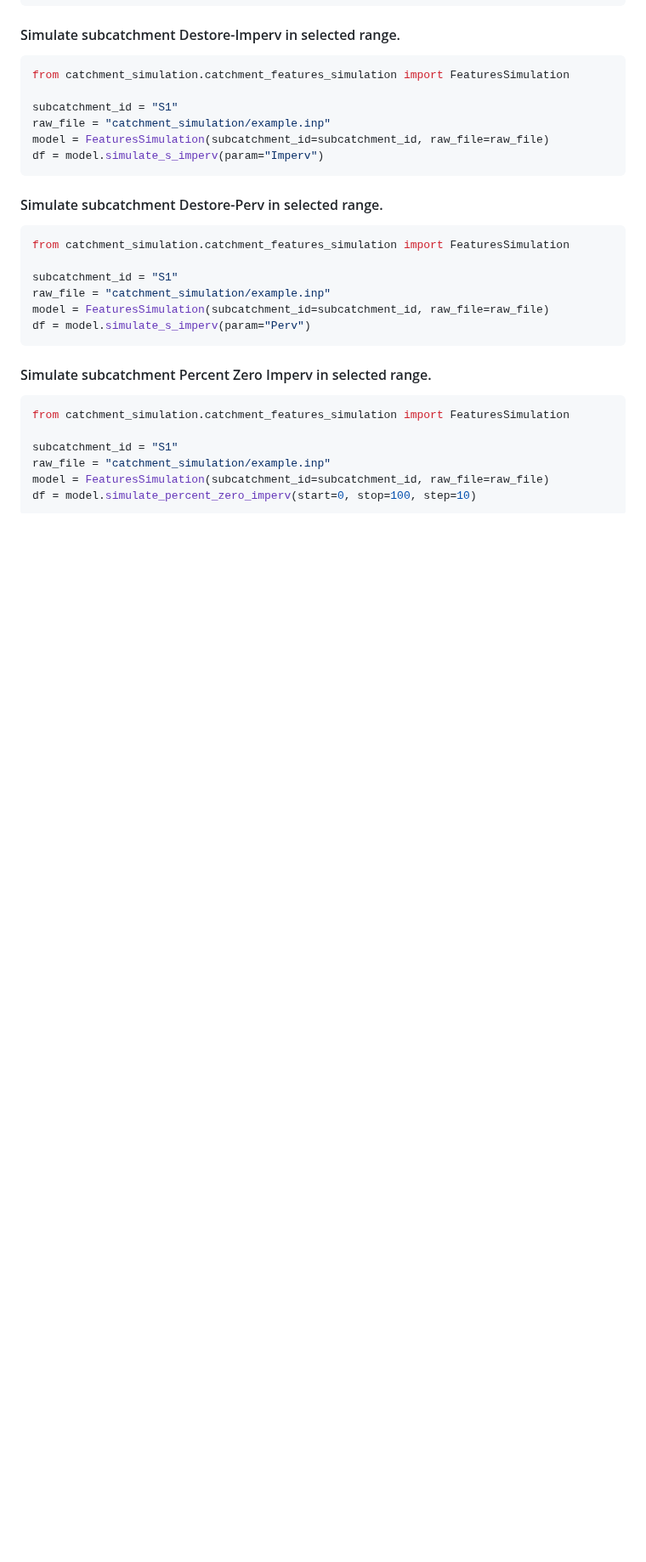
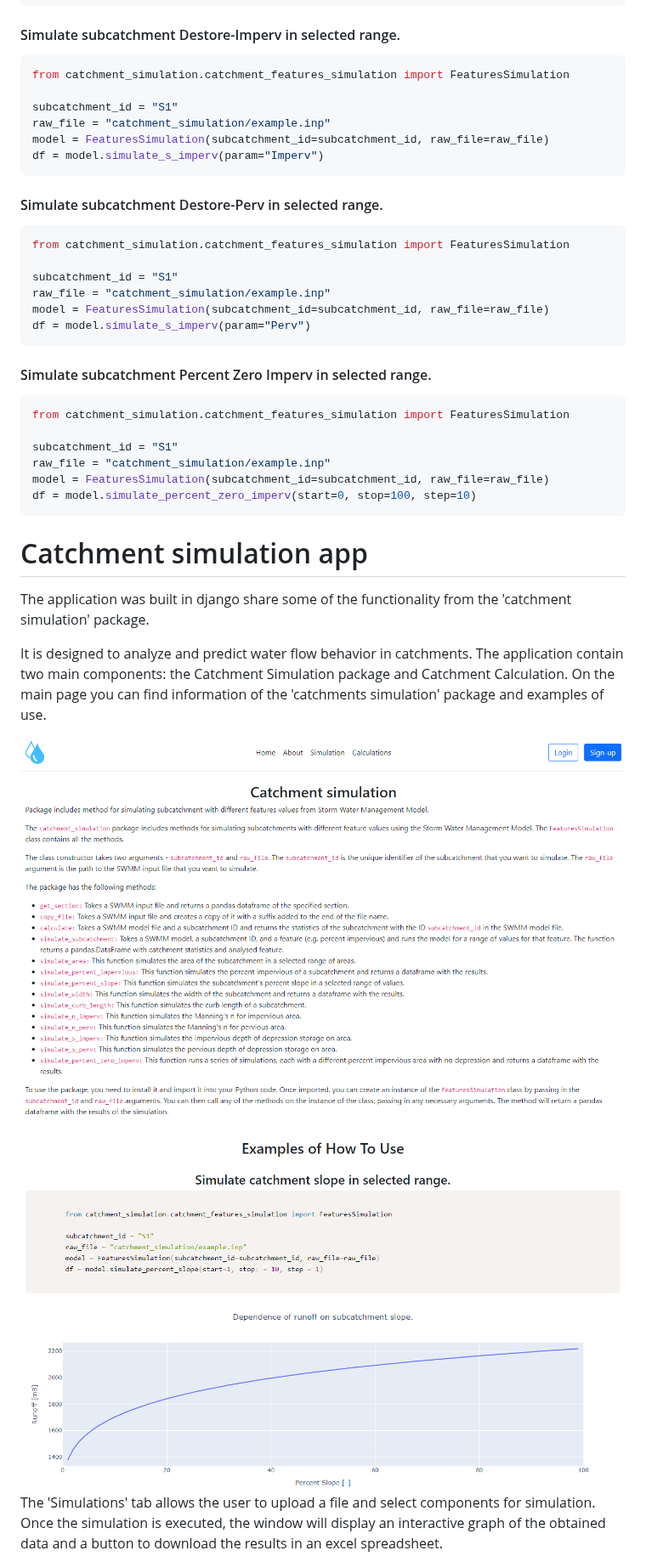
Before and after one commit to BuczynskiRafal/catchments_simulation, a Markdown page: README.md, the part around one of its changes. Shown at 85% size. GitHub-like rendering; pictures changed too: img/example.png (added), img/home.png (added); blank space fills up the shorter version.

````diff
--- a/README.md
+++ b/README.md
@@ -123,3 +123,18 @@ raw_file = "catchment_simulation/example.inp"
 model = FeaturesSimulation(subcatchment_id=subcatchment_id, raw_file=raw_file)
 df = model.simulate_percent_zero_imperv(start=0, stop=100, step=10)
 ```
+
+# Catchment simulation app
+
+The application was built in django share some of the functionality from the 'catchment simulation' package.
+
+It is designed to analyze and predict water flow behavior in catchments.  The application contain two main components: the Catchment Simulation package and Catchment Calculation.
+On the main page you can find information of the 'catchments simulation' package and examples of use.
+
+<div align="center">
+    <img src="https://github.com/BuczynskiRafal/catchments_simulation/blob/main/img/home.png">
+    <img src="https://github.com/BuczynskiRafal/catchments_simulation/blob/main/img/example.png">
+</div>
+
+The 'Simulations' tab allows the user to upload a file and select components for simulation. Once the simulation is executed, the window will display an interactive graph of the obtained data and a button to download the results in an excel spreadsheet.
+
````
Also changed, not shown: other parts of README.md (+11 -0 lines), img/ann_model.png (added), img/calculations.png (added), img/simulation_after.png (added), img/simulation_start.png (added).
